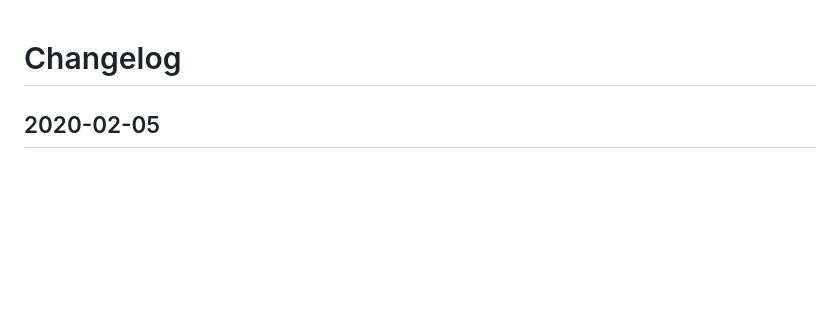
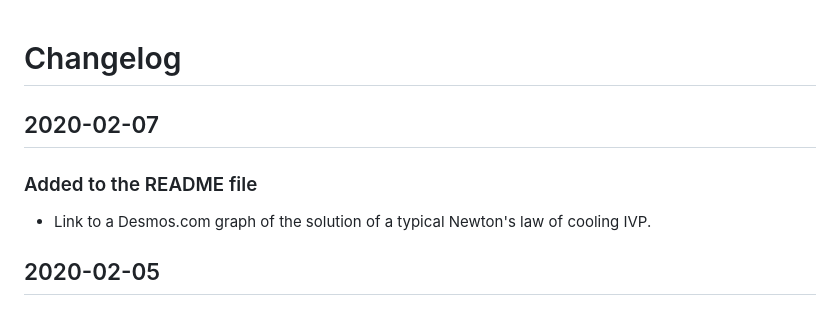
Before and after one commit to aaguirreme/ea1_tools, a Markdown page: CHANGELOG.md, the part around the change. Rendered like a GitHub page; blank space fills up the shorter version.

Commit message:
Added to the README file: Link to a Desmos.com graph of the solution of a typical Newton's law of cooling IVP.

```diff
--- a/CHANGELOG.md
+++ b/CHANGELOG.md
@@ -1,4 +1,11 @@
 # Changelog
+
+## 2020-02-07
+
+### Added to the README file
+
+- Link to a Desmos.com graph of the solution of a typical Newton's law of
+  cooling IVP.
 
 ## 2020-02-05
 
```
Also changed, not shown: README.md (+6 -1 lines), images/Desmos_Newtons_Law_Cooling.png (added).
